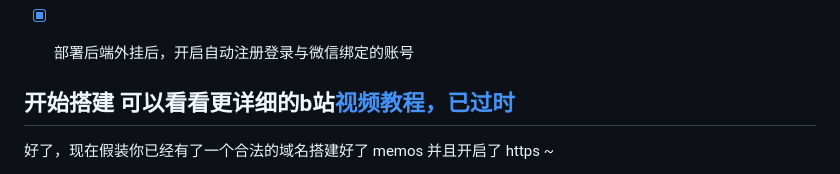
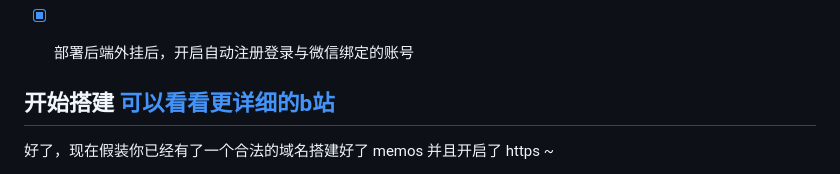
Before and after one commit to Rabithua/memos_wmp, a Markdown page: ChineseReadMe.md, the part around the change. Rendered like a GitHub page.

```diff
--- a/ChineseReadMe.md
+++ b/ChineseReadMe.md
@@ -30,7 +30,7 @@
 - [x] 部署后端外挂后，开启自动注册登录与微信绑定的账号
 
 
-## 开始搭建 可以看看更详细的b站[视频教程，已过时](https://www.bilibili.com/video/BV1KX4y1C7vx)
+## 开始搭建 [可以看看更详细的b站](https://www.bilibili.com/video/BV1Hp4y1w7oi/)
 
 好了，现在假装你已经有了一个合法的域名搭建好了 memos 并且开启了 https ~
 
```
